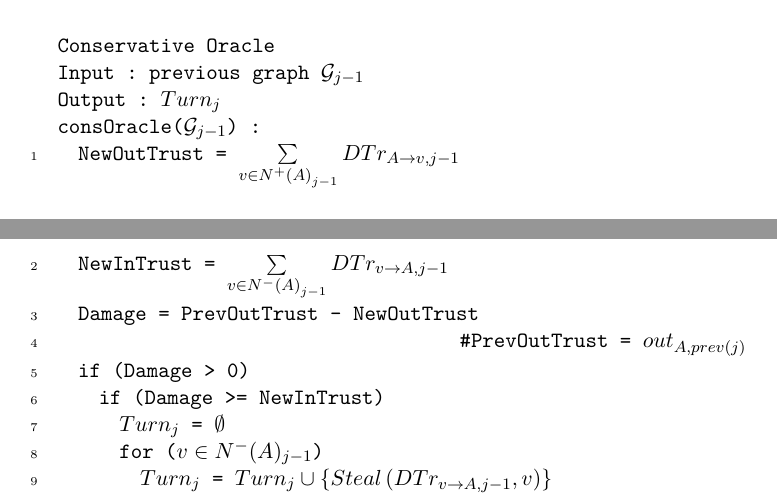
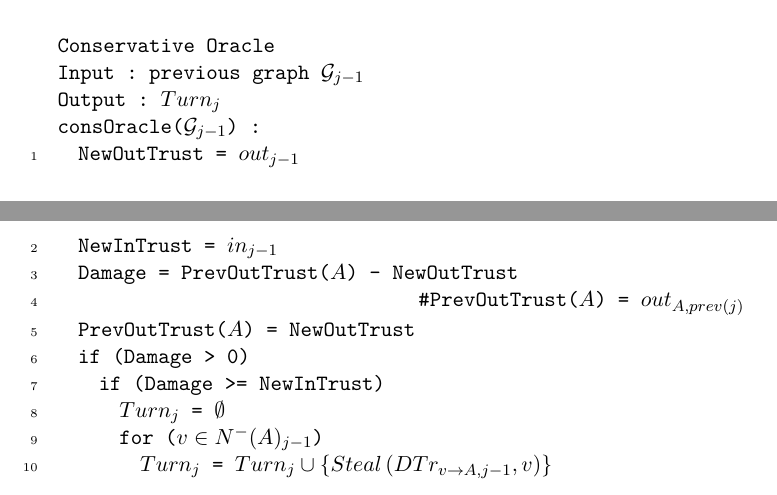
Before and after one commit to decrypto-org/TrustIsRisk, a LaTeX paper (paperEng.tex): two parts of pages 9 and 10 of 28, joined at a grey line, cut so that both start at the same text. Compiled offline with pdfLaTeX.

Commit message:
change PrevOutTrust to PrevOutTrust(A), include its redefinition

```diff
--- a/paperEng.tex
+++ b/paperEng.tex
@@ -472,10 +472,11 @@ Conservative Oracle
 Input : previous graph (*@$\mathcal{G}_{j-1}$@*)
 Output : (*@$Turn_j$@*)
 consOracle((*@$\mathcal{G}_{j-1}$@*)) : (*@\Reactivatenumber@*)
-  NewOutTrust = (*@$\sum\limits_{v \in N^{+}\left(A\right)_{j-1}}DTr_{A \rightarrow v, j-1}$@*)
-  NewInTrust = (*@$\sum\limits_{v \in N^{-}\left(A\right)_{j-1}}DTr_{v \rightarrow A, j-1}$@*)
-  Damage = PrevOutTrust - NewOutTrust
-                                       #PrevOutTrust = (*@$out_{A, prev\left(j\right)}$@*)
+  NewOutTrust = (*@$out_{j-1}$@*)
+  NewInTrust = (*@$in_{j-1}$@*)
+  Damage = PrevOutTrust((*@$A$@*)) - NewOutTrust
+                                   #PrevOutTrust((*@$A$@*)) = (*@$out_{A, prev\left(j\right)}$@*)
+  PrevOutTrust((*@$A$@*)) = NewOutTrust
   if (Damage > 0)
     if (Damage >= NewInTrust)
       (*@$Turn_j$@*) = (*@$\emptyset$@*)
```
Also changed, not shown: paperEng.pdf.
